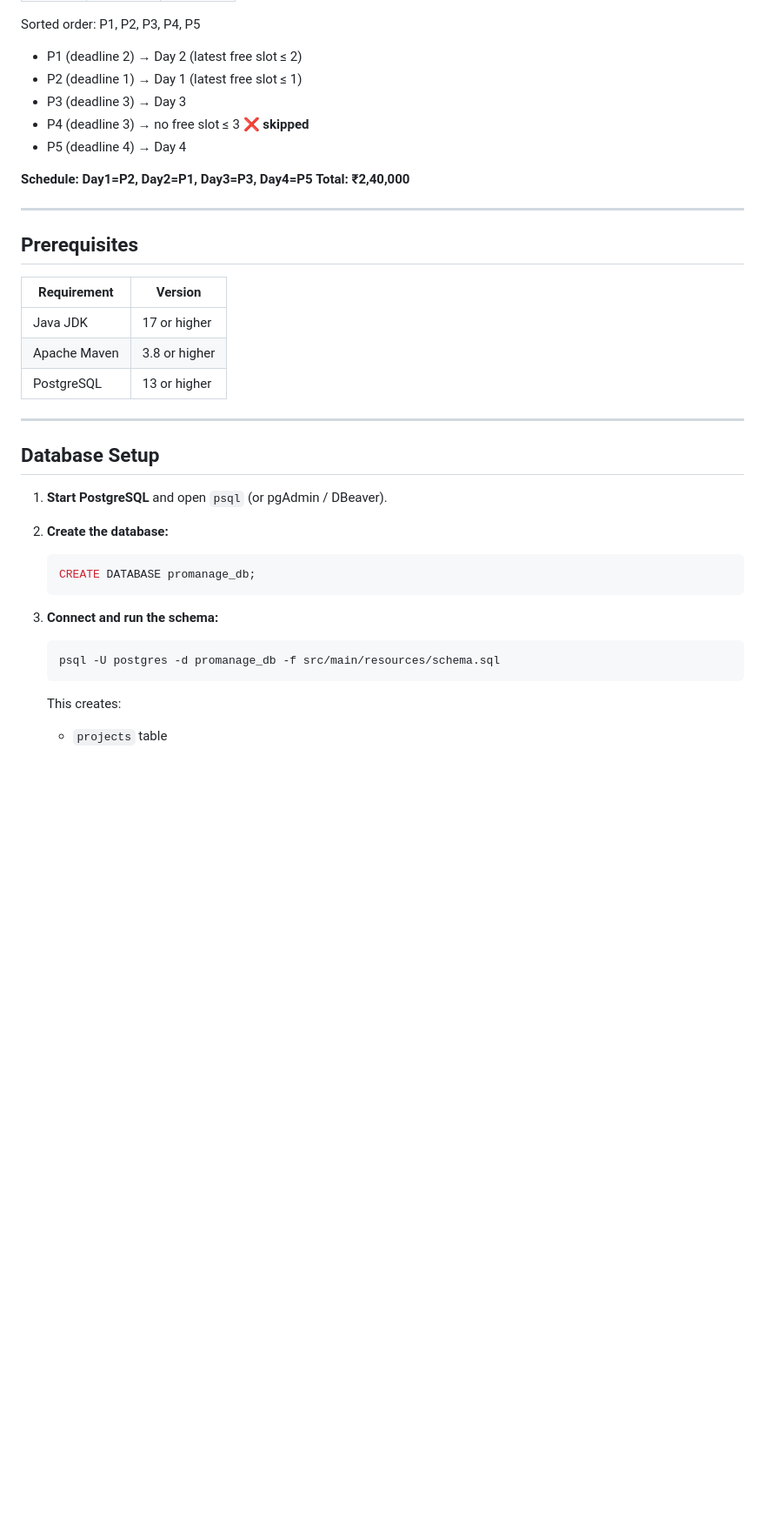
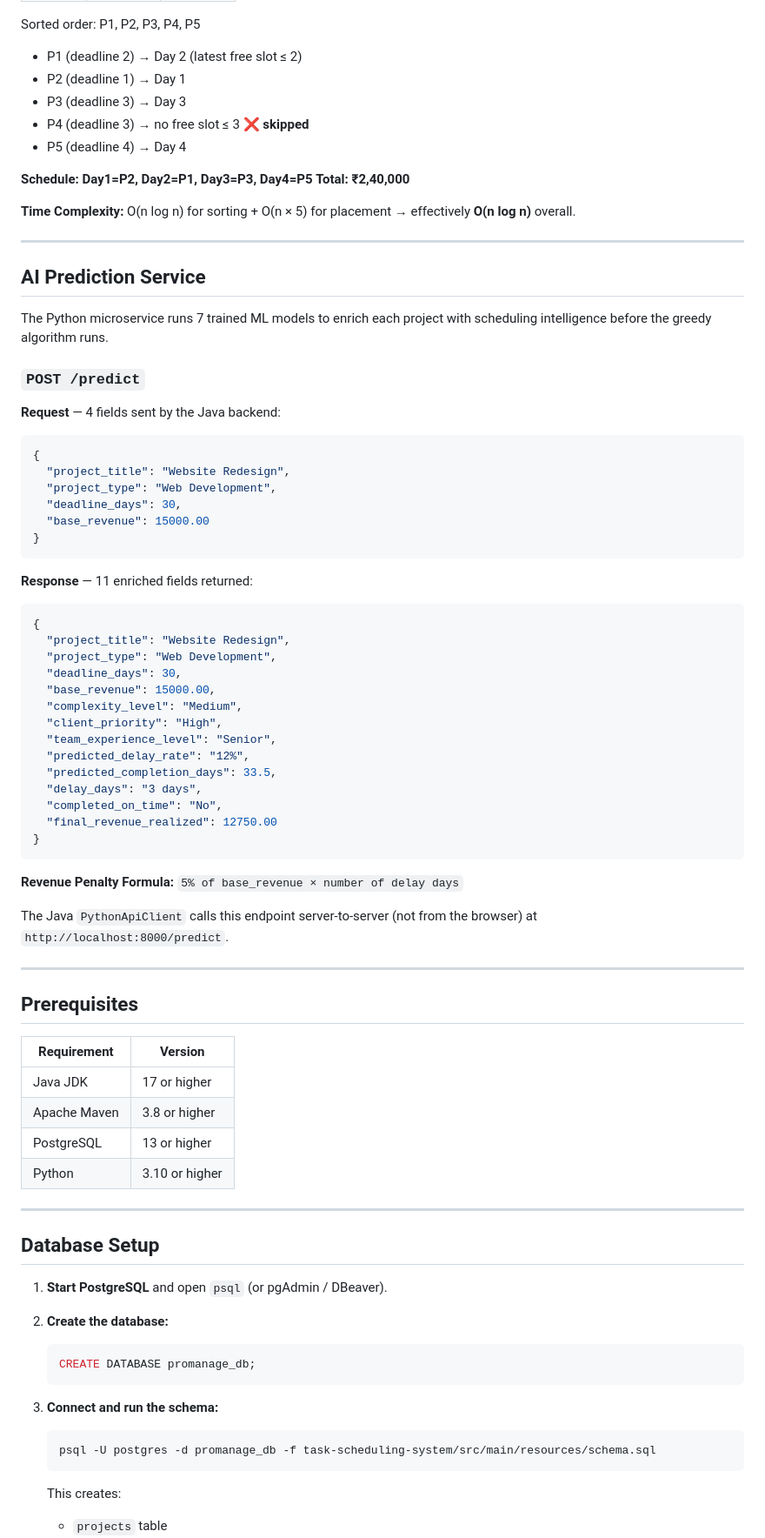
Before and after one commit to Palak20-singh/Taskscheduling_system-main, a Markdown page: README.md, the part around one of its changes. Shown at 87% size. Rendered like a GitHub page; blank space fills up the shorter version.

````diff
--- a/README.md
+++ b/README.md
@@ -104,13 +136,55 @@ high-value projects we can include.
 Sorted order: P1, P2, P3, P4, P5
 
 - P1 (deadline 2) → Day 2 (latest free slot ≤ 2)
-- P2 (deadline 1) → Day 1 (latest free slot ≤ 1)
+- P2 (deadline 1) → Day 1
 - P3 (deadline 3) → Day 3
 - P4 (deadline 3) → no free slot ≤ 3 **❌ skipped**
 - P5 (deadline 4) → Day 4
 
 **Schedule: Day1=P2, Day2=P1, Day3=P3, Day4=P5**
 **Total: ₹2,40,000**
+
+**Time Complexity:** O(n log n) for sorting + O(n × 5) for placement → effectively **O(n log n)** overall.
+
+---
+
+## AI Prediction Service
+
+The Python microservice runs 7 trained ML models to enrich each project with scheduling intelligence before the greedy algorithm runs.
+
+### `POST /predict`
+
+**Request** — 4 fields sent by the Java backend:
+```json
+{
+  "project_title": "Website Redesign",
+  "project_type": "Web Development",
+  "deadline_days": 30,
+  "base_revenue": 15000.00
+}
+```
+
+**Response** — 11 enriched fields returned:
+```json
+{
+  "project_title": "Website Redesign",
+  "project_type": "Web Development",
+  "deadline_days": 30,
+  "base_revenue": 15000.00,
+  "complexity_level": "Medium",
+  "client_priority": "High",
+  "team_experience_level": "Senior",
+  "predicted_delay_rate": "12%",
+  "predicted_completion_days": 33.5,
+  "delay_days": "3 days",
+  "completed_on_time": "No",
+  "final_revenue_realized": 12750.00
+}
+```
+
+**Revenue Penalty Formula:** `5% of base_revenue × number of delay days`
+
+The Java `PythonApiClient` calls this endpoint server-to-server (not from the browser) at `http://localhost:8000/predict`.
 
 ---
 
@@ -121,6 +195,7 @@ Sorted order: P1, P2, P3, P4, P5
 | Java JDK | 17 or higher |
 | Apache Maven | 3.8 or higher |
 | PostgreSQL | 13 or higher |
+| Python | 3.10 or higher |
 
 ---
 
@@ -135,7 +210,7 @@ Sorted order: P1, P2, P3, P4, P5
 
 3. **Connect and run the schema:**
    ```bash
-   psql -U postgres -d promanage_db -f src/main/resources/schema.sql
+   psql -U postgres -d promanage_db -f task-scheduling-system/src/main/resources/schema.sql
    ```
 
    This creates:
````
Also changed, not shown: other parts of README.md (+137 -72 lines).
